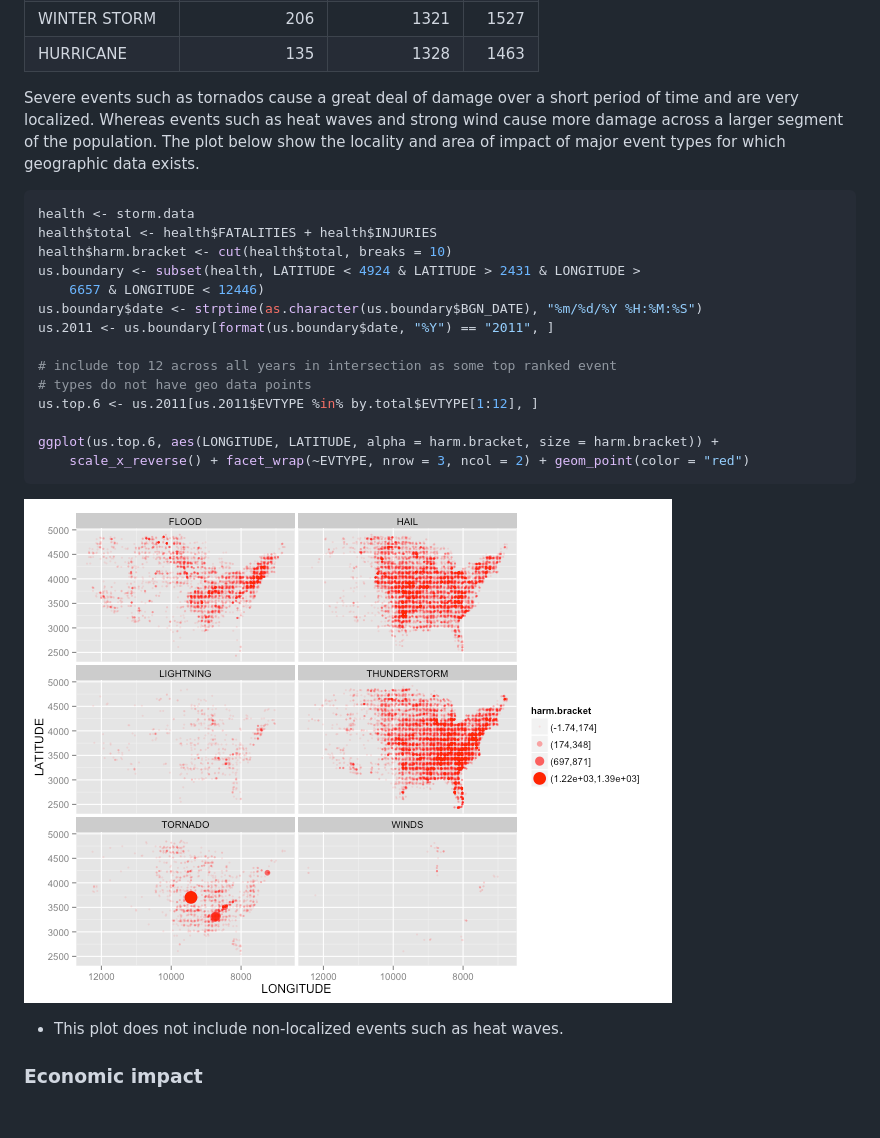
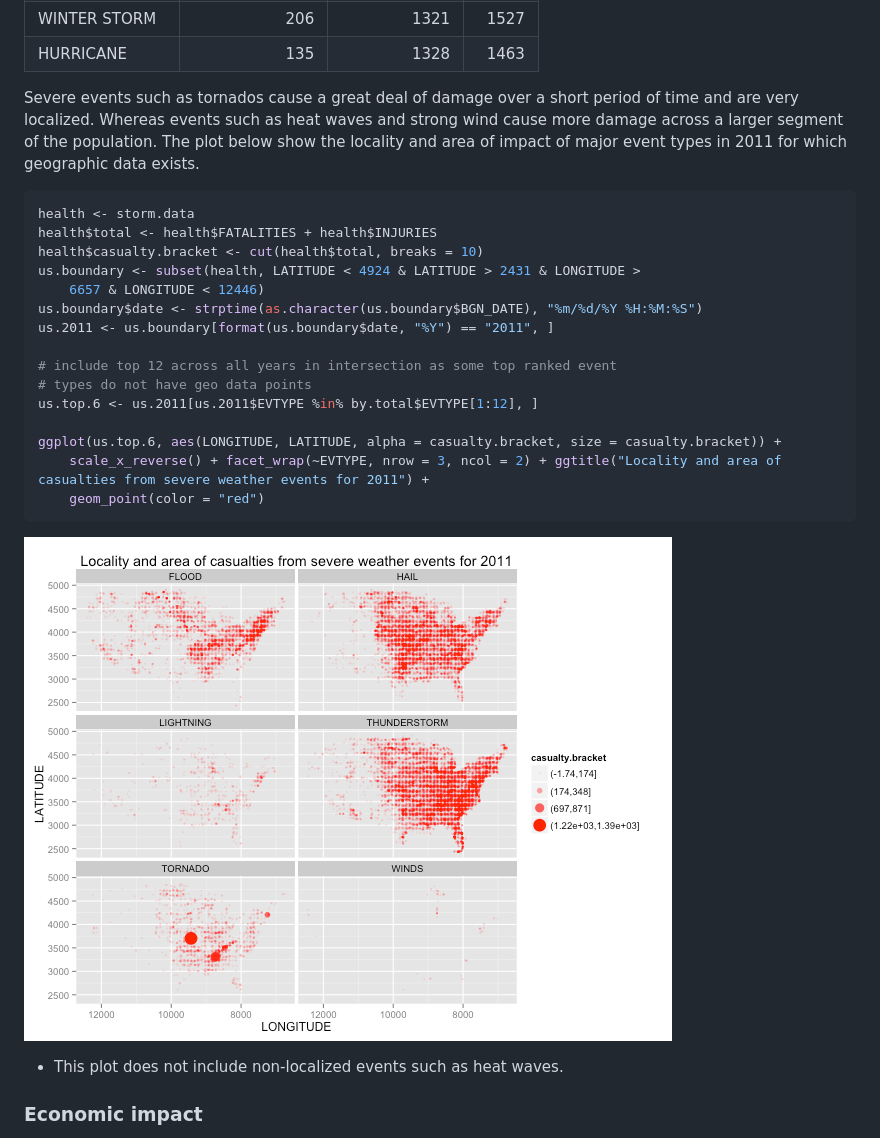
Before and after one commit to markmo/storms, a Markdown page: report.md, the part around the change. Drawn GitHub-style; pictures changed too: figure/us_health_events_2011.png; blank space fills up the shorter version.

Commit message:
add caption to geographic casualty plot and include .RData in .gitignore

````diff
--- a/report.md
+++ b/report.md
@@ -144,13 +144,13 @@ ggplot(top10, aes(total.fatalities, total.injuries)) + xlab("Number fatalities")
 |HURRICANE     |               135|            1328|   1463|
 
 
-Severe events such as tornados cause a great deal of damage over a short period of time and are very localized. Whereas events such as heat waves and strong wind cause more damage across a larger segment of the population. The plot below show the locality and area of impact of major event types for which geographic data exists.
+Severe events such as tornados cause a great deal of damage over a short period of time and are very localized. Whereas events such as heat waves and strong wind cause more damage across a larger segment of the population. The plot below show the locality and area of impact of major event types in 2011 for which geographic data exists.
 
 
 ```r
 health <- storm.data
 health$total <- health$FATALITIES + health$INJURIES
-health$harm.bracket <- cut(health$total, breaks = 10)
+health$casualty.bracket <- cut(health$total, breaks = 10)
 us.boundary <- subset(health, LATITUDE < 4924 & LATITUDE > 2431 & LONGITUDE >
     6657 & LONGITUDE < 12446)
 us.boundary$date <- strptime(as.character(us.boundary$BGN_DATE), "%m/%d/%Y %H:%M:%S")
@@ -160,8 +160,9 @@ us.2011 <- us.boundary[format(us.boundary$date, "%Y") == "2011", ]
 # types do not have geo data points
 us.top.6 <- us.2011[us.2011$EVTYPE %in% by.total$EVTYPE[1:12], ]
 
-ggplot(us.top.6, aes(LONGITUDE, LATITUDE, alpha = harm.bracket, size = harm.bracket)) +
-    scale_x_reverse() + facet_wrap(~EVTYPE, nrow = 3, ncol = 2) + geom_point(color = "red")
+ggplot(us.top.6, aes(LONGITUDE, LATITUDE, alpha = casualty.bracket, size = casualty.bracket)) +
+    scale_x_reverse() + facet_wrap(~EVTYPE, nrow = 3, ncol = 2) + ggtitle("Locality and area of casualties from severe weather events for 2011") +
+    geom_point(color = "red")
 ```
 
 ![plot of chunk us_health_events_2011](figure/us_health_events_2011.png)
````
Also changed, not shown: 4 other files.
